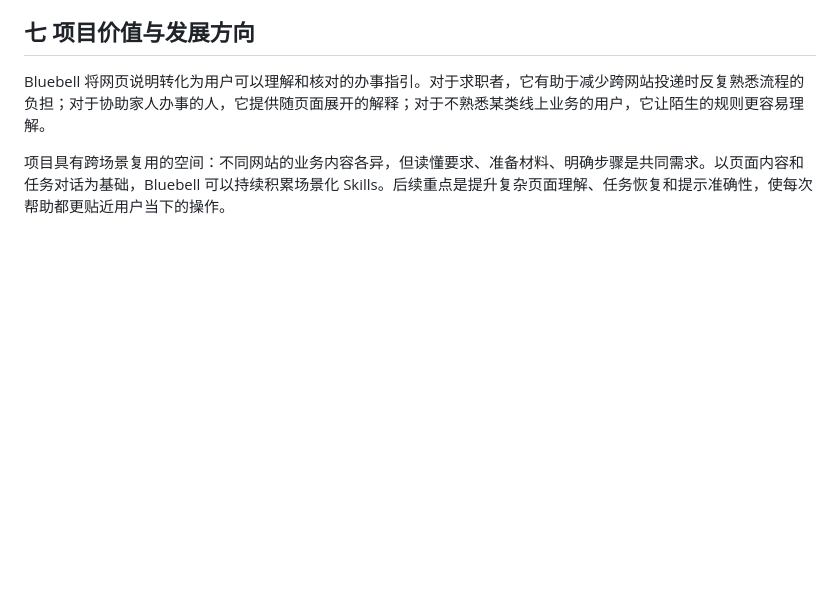
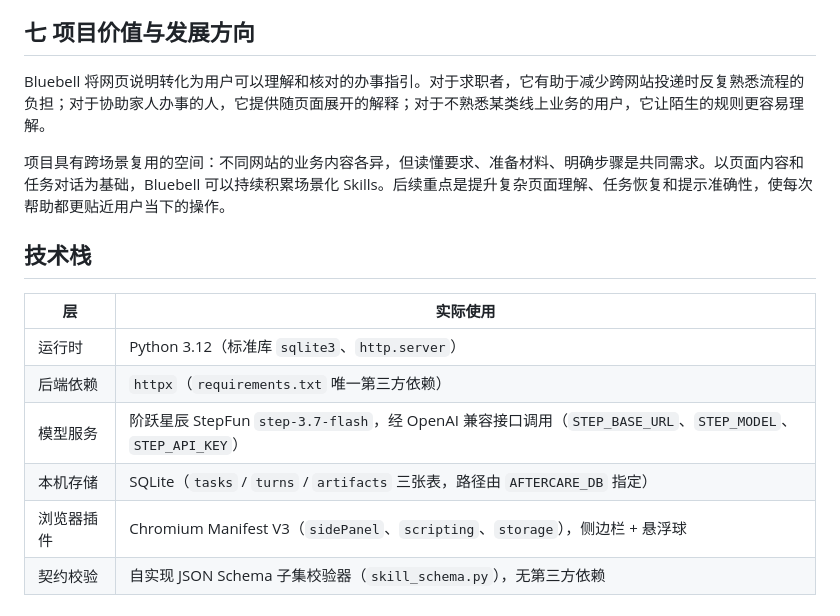
Before and after one commit to WakameHackathon/bluebell, a Markdown page: README.md, the part around the change. Drawn GitHub-style; blank space fills up the shorter version.

Commit message:
Add tech stack section to README

```diff
--- a/README.md
+++ b/README.md
@@ -89,3 +89,14 @@ Bluebell 的本地部署方案以浏览器插件为交互入口，以本地算
 Bluebell 将网页说明转化为用户可以理解和核对的办事指引。对于求职者，它有助于减少跨网站投递时反复熟悉流程的负担；对于协助家人办事的人，它提供随页面展开的解释；对于不熟悉某类线上业务的用户，它让陌生的规则更容易理解。
 
 项目具有跨场景复用的空间：不同网站的业务内容各异，但读懂要求、准备材料、明确步骤是共同需求。以页面内容和任务对话为基础，Bluebell 可以持续积累场景化 Skills。后续重点是提升复杂页面理解、任务恢复和提示准确性，使每次帮助都更贴近用户当下的操作。
+
+## 技术栈
+
+| 层 | 实际使用 |
+| --- | --- |
+| 运行时 | Python 3.12（标准库 `sqlite3`、`http.server`） |
+| 后端依赖 | `httpx`（`requirements.txt` 唯一第三方依赖） |
+| 模型服务 | 阶跃星辰 StepFun `step-3.7-flash`，经 OpenAI 兼容接口调用（`STEP_BASE_URL`、`STEP_MODEL`、`STEP_API_KEY`） |
+| 本机存储 | SQLite（`tasks` / `turns` / `artifacts` 三张表，路径由 `AFTERCARE_DB` 指定） |
+| 浏览器插件 | Chromium Manifest V3（`sidePanel`、`scripting`、`storage`），侧边栏 + 悬浮球 |
+| 契约校验 | 自实现 JSON Schema 子集校验器（`skill_schema.py`），无第三方依赖 |
```
